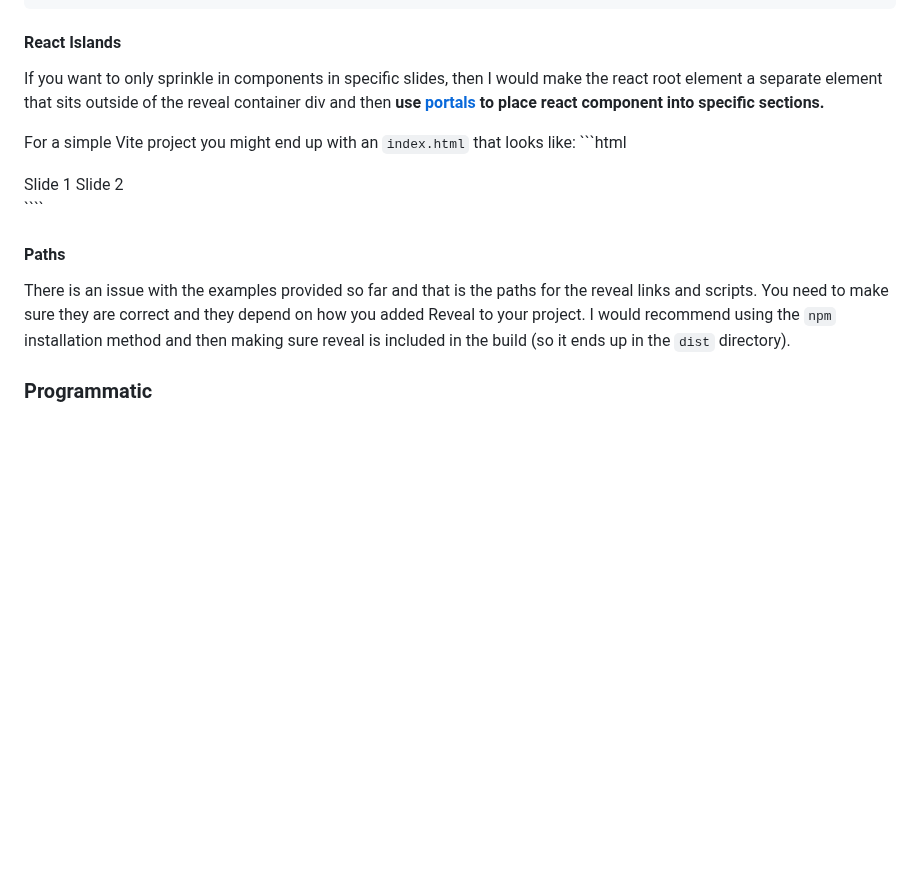
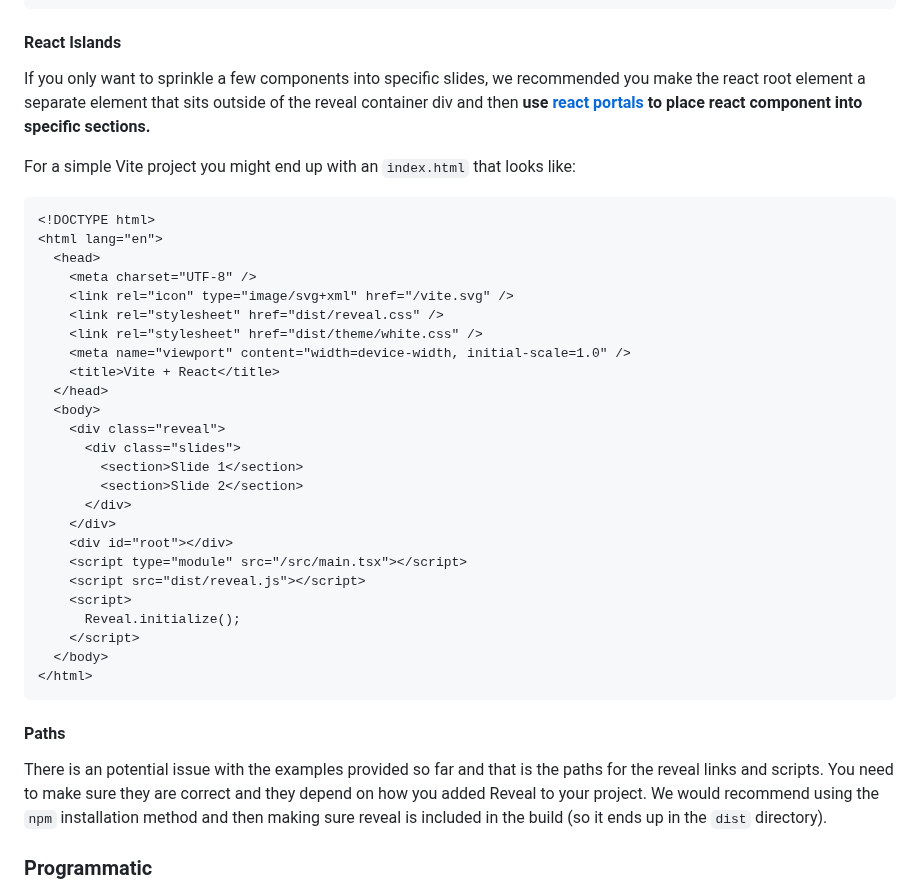
Before and after one commit to reveal/revealjs.com, a Markdown page: src/react.md, the part around one of its changes. GitHub-like rendering; blank space fills up the shorter version.

`````diff
--- a/src/react.md
+++ b/src/react.md
@@ -110,14 +110,10 @@ Altogether, your `index.html` file would look like:
 ```
 #### React Islands
 
-If you want to only sprinkle in components in specific
-slides, then I would make the react root element a separate element that sits
-outside of the reveal container div and then **use
-[portals](https://react.dev/reference/react-dom/createPortal) to place react
-component into specific sections.**
+If you only want to sprinkle a few components into specific slides, we recommended you make the react root element a separate element that sits outside of the reveal container div and then **use [react portals](https://react.dev/reference/react-dom/createPortal) to place react component into specific sections.**
 
-For a simple Vite project you might end up
-with an `index.html` that looks like: ```html
+For a simple Vite project you might end up with an `index.html` that looks like:
+```html
 <!DOCTYPE html>
 <html lang="en">
   <head>
@@ -143,11 +139,11 @@
     </script>
   </body>
 </html>
-````
+```
 
 #### Paths
 
-There is an issue with the examples provided so far and that is the paths for the reveal links and scripts. You need to make sure they are correct and they depend on how you added Reveal to your project. I would recommend using the `npm` installation method and then making sure reveal is included in the build (so it ends up in the `dist` directory).
+There is an potential issue with the examples provided so far and that is the paths for the reveal links and scripts. You need to make sure they are correct and they depend on how you added Reveal to your project. We would recommend using the `npm` installation method and then making sure reveal is included in the build (so it ends up in the `dist` directory).
 
 ### Programmatic
 
`````
Also changed, not shown: other parts of src/react.md (+20 -11 lines).
